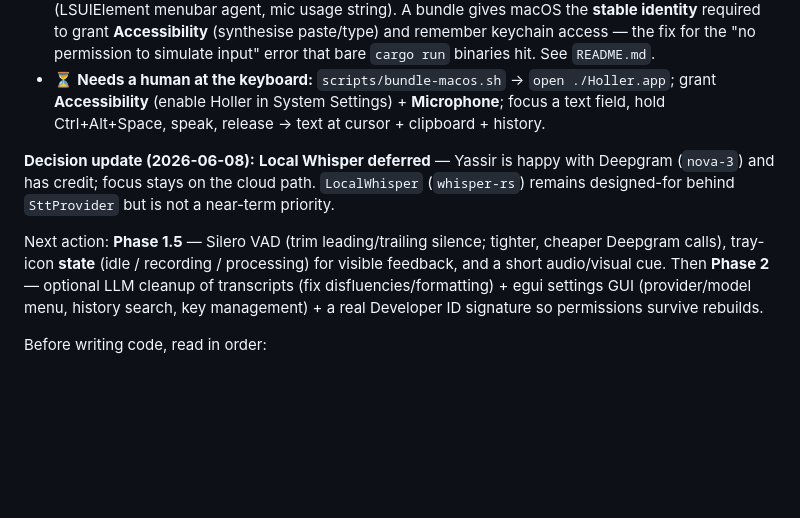
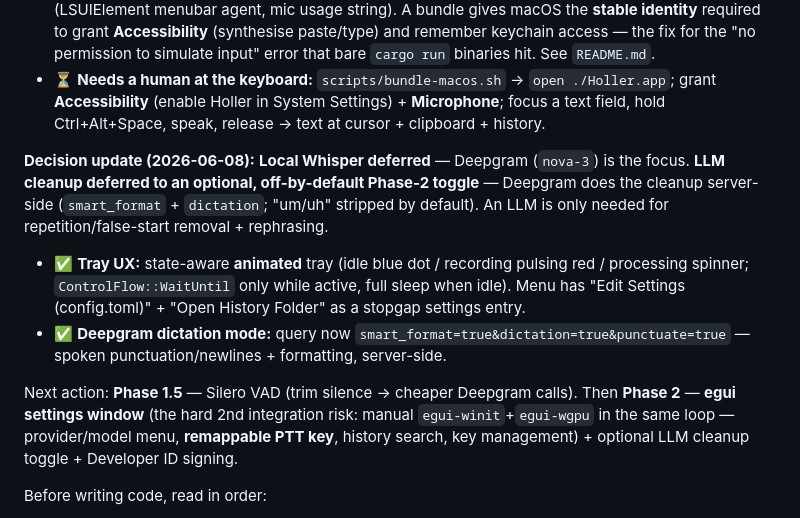
Before and after one commit to joeVenner/holler, a Markdown page: CLAUDE.md, the part around the change. Drawn GitHub-style; blank space fills up the shorter version.

```diff
--- a/CLAUDE.md
+++ b/CLAUDE.md
@@ -19,9 +19,12 @@ Originally planned as "Talker"; renamed to **Holler** before the first code. Pro
 - ✅ **Packaging** (`scripts/bundle-macos.sh`): double-clickable, ad-hoc-signed `Holler.app` (LSUIElement menubar agent, mic usage string). A bundle gives macOS the **stable identity** required to grant **Accessibility** (synthesise paste/type) and remember keychain access — the fix for the "no permission to simulate input" error that bare `cargo run` binaries hit. See `README.md`.
 - ⏳ **Needs a human at the keyboard:** `scripts/bundle-macos.sh` → `open ./Holler.app`; grant **Accessibility** (enable Holler in System Settings) + **Microphone**; focus a text field, hold Ctrl+Alt+Space, speak, release → text at cursor + clipboard + history.
 
-**Decision update (2026-06-08):** **Local Whisper deferred** — Yassir is happy with Deepgram (`nova-3`) and has credit; focus stays on the cloud path. `LocalWhisper` (`whisper-rs`) remains designed-for behind `SttProvider` but is not a near-term priority.
+**Decision update (2026-06-08):** **Local Whisper deferred** — Deepgram (`nova-3`) is the focus. **LLM cleanup deferred to an optional, off-by-default Phase-2 toggle** — Deepgram does the cleanup server-side (`smart_format` + `dictation`; "um/uh" stripped by default). An LLM is only needed for repetition/false-start removal + rephrasing.
 
-Next action: **Phase 1.5** — Silero VAD (trim leading/trailing silence; tighter, cheaper Deepgram calls), tray-icon **state** (idle / recording / processing) for visible feedback, and a short audio/visual cue. Then **Phase 2** — optional LLM cleanup of transcripts (fix disfluencies/formatting) + egui settings GUI (provider/model menu, history search, key management) + a real Developer ID signature so permissions survive rebuilds.
+- ✅ **Tray UX:** state-aware **animated** tray (idle blue dot / recording pulsing red / processing spinner; `ControlFlow::WaitUntil` only while active, full sleep when idle). Menu has "Edit Settings (config.toml)" + "Open History Folder" as a stopgap settings entry.
+- ✅ **Deepgram dictation mode:** query now `smart_format=true&dictation=true&punctuate=true` — spoken punctuation/newlines + formatting, server-side.
+
+Next action: **Phase 1.5** — Silero VAD (trim silence → cheaper Deepgram calls). Then **Phase 2** — **egui settings window** (the hard 2nd integration risk: manual `egui-winit`+`egui-wgpu` in the same loop — provider/model menu, **remappable PTT key**, history search, key management) + optional LLM cleanup toggle + Developer ID signing.
 
 Before writing code, read in order:
 1. `docs/DECISIONS.md` — every locked decision + open questions. **Do not re-litigate these.**
```
Also changed, not shown: docs/DISCOVERIES.md (+12 -0 lines).
